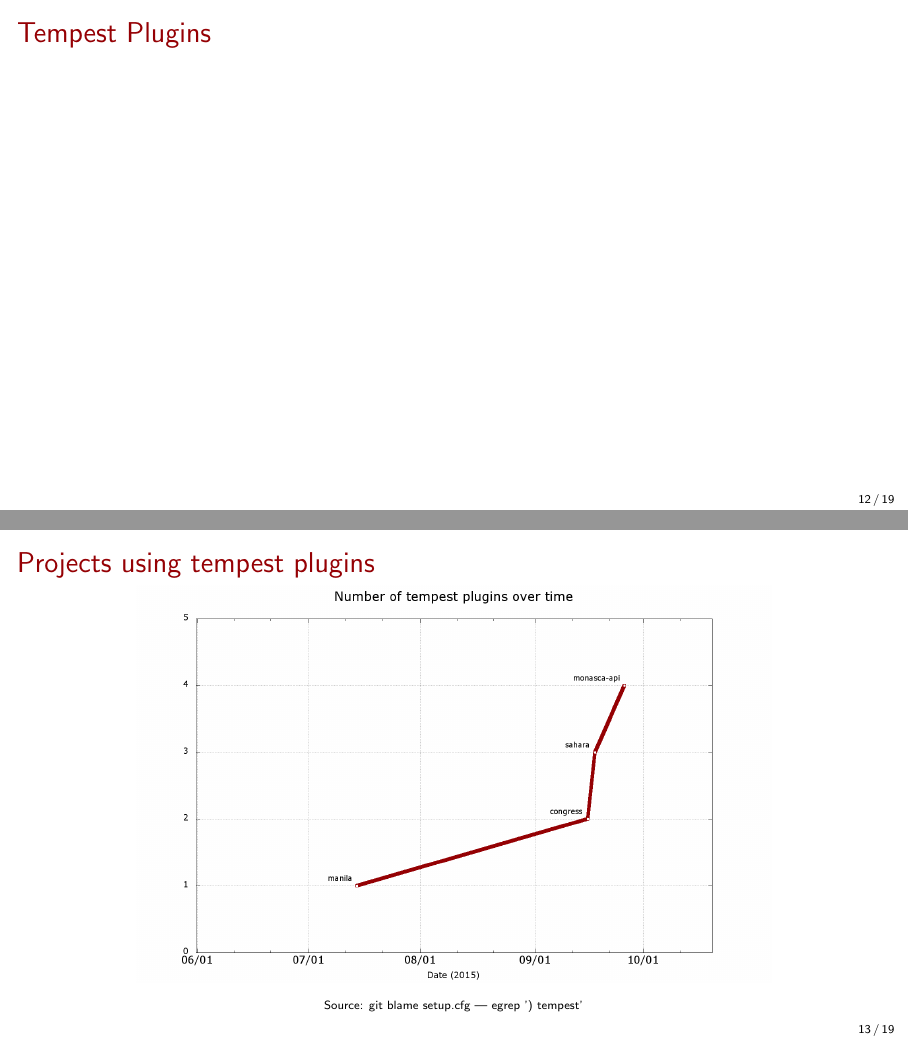
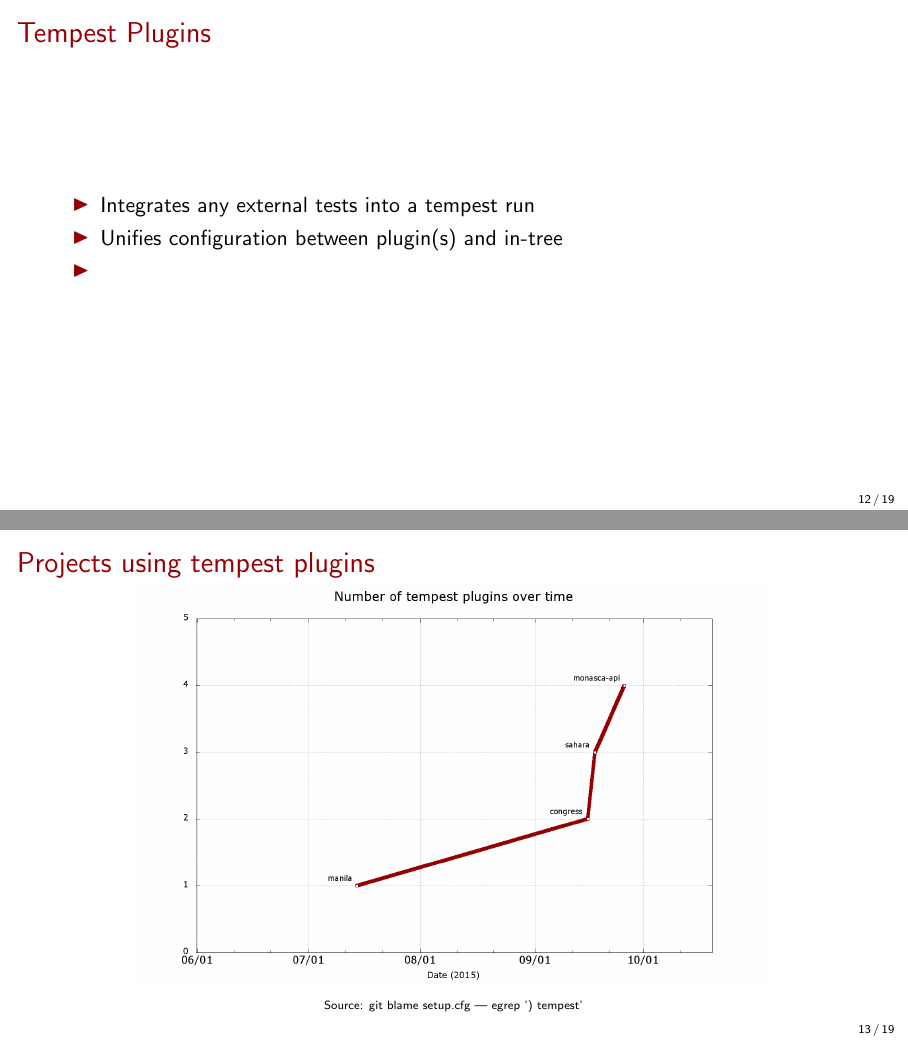
Before and after one commit to mtreinish/external_plugins, LaTeX slides (external_plugins.tex): pages 13 and 14 of 20, joined at a grey line. Compiled offline with pdfLaTeX.

Commit message:
Start tempest plugin details

```diff
--- a/external_plugins.tex
+++ b/external_plugins.tex
@@ -194,6 +194,11 @@ any point during the release cycle.}
 \subsection{Tempest Plugins}
 \begin{frame}
     \frametitle{Tempest Plugins}
+    \begin{itemize}
+        \item Integrates any external tests into a tempest run
+        \item Unifies configuration between plugin(s) and in-tree
+        \item
+    \end{itemize}
 \end{frame}
 
 \begin{frame}
```
